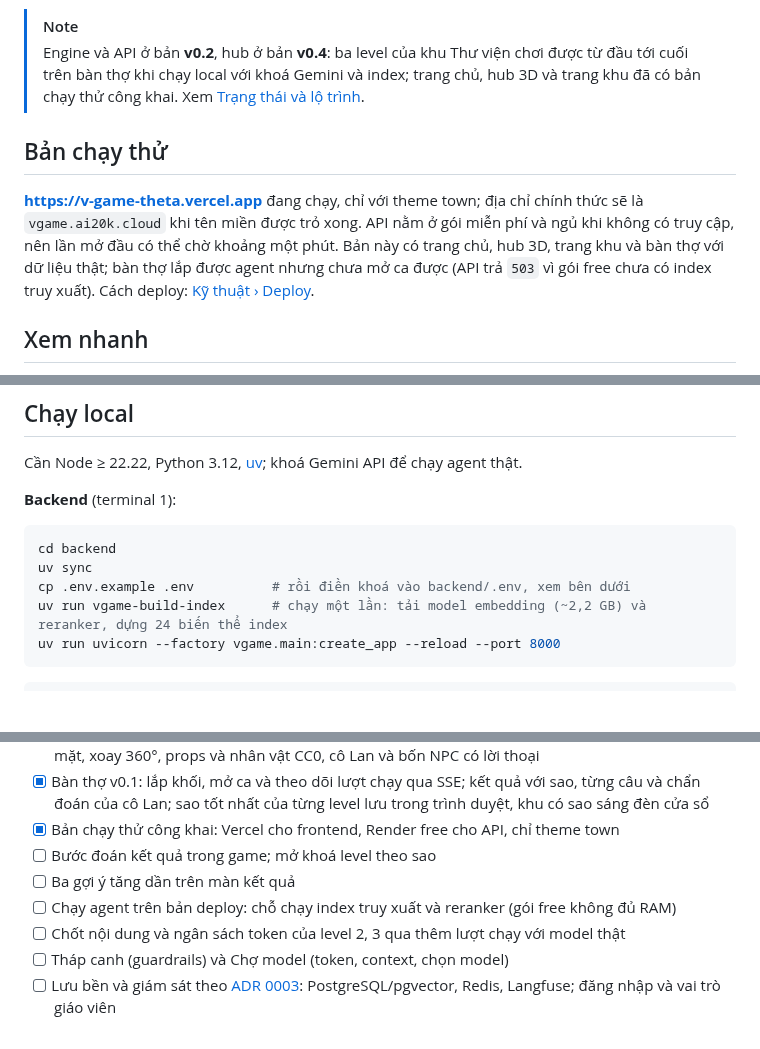
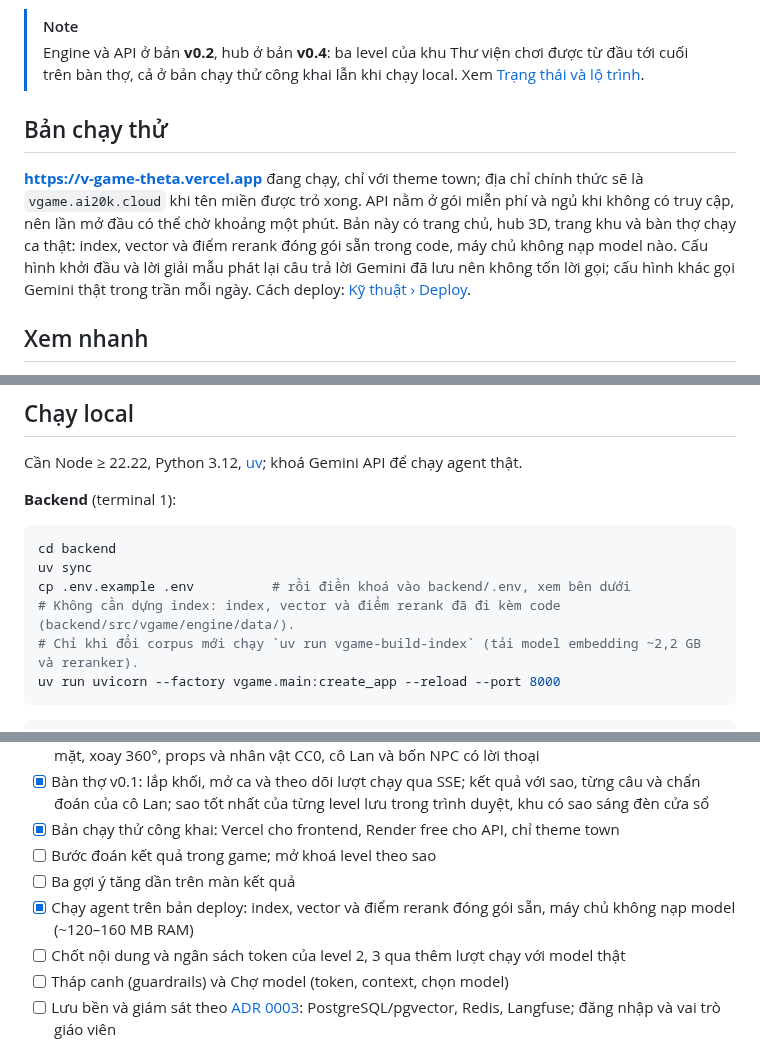
Before and after one commit to Tai-TZ/v-game, a Markdown page: README.md, 3 parts joined by grey strips. Rendered like a GitHub page; blank space fills up the shorter version.

Commit message:
docs(readme): the public demo runs real shifts
Since #16 the index, vectors and rerank scores ship with the code and the
server loads no model, so the public bench opens shifts (checked: an L1
starter run on the deploy streamed all events and scored). Building the
index is only needed after a corpus change.

Co-Authored-By: Claude Opus 5.5 <noreply@anthropic.com>

````diff
--- a/README.md
+++ b/README.md
@@ -54,16 +54,16 @@ từ dấu vết của chính lượt chạy, không phải đáp án mẫu.
 
 > [!NOTE]
 > Engine và API ở bản **v0.2**, hub ở bản **v0.4**: ba level của khu Thư viện chơi được từ đầu tới cuối trên
-> bàn thợ khi chạy local với khoá Gemini và index; trang chủ, hub 3D và trang khu đã có bản chạy thử công
-> khai. Xem [Trạng thái và lộ trình](#trạng-thái-và-lộ-trình).
+> bàn thợ, cả ở bản chạy thử công khai lẫn khi chạy local. Xem [Trạng thái và lộ trình](#trạng-thái-và-lộ-trình).
 
 ## Bản chạy thử
 
 **<https://v-game-theta.vercel.app>** đang chạy, chỉ với theme town; địa chỉ chính thức sẽ là
 `vgame.ai20k.cloud` khi tên miền được trỏ xong. API nằm ở gói miễn phí và ngủ khi không có truy cập, nên
-lần mở đầu có thể chờ khoảng một phút. Bản này có trang chủ, hub 3D, trang khu và bàn thợ với dữ liệu thật;
-bàn thợ lắp được agent nhưng chưa mở ca được (API trả `503` vì gói free chưa có index truy xuất). Cách
-deploy: [Kỹ thuật › Deploy](#deploy).
+lần mở đầu có thể chờ khoảng một phút. Bản này có trang chủ, hub 3D, trang khu và bàn thợ chạy ca thật:
+index, vector và điểm rerank đóng gói sẵn trong code, máy chủ không nạp model nào. Cấu hình khởi đầu và lời
+giải mẫu phát lại câu trả lời Gemini đã lưu nên không tốn lời gọi; cấu hình khác gọi Gemini thật trong trần
+mỗi ngày. Cách deploy: [Kỹ thuật › Deploy](#deploy).
 
 ## Xem nhanh
 
@@ -151,7 +151,8 @@ Cần Node ≥ 22.22, Python 3.12, [uv](https://docs.astral.sh/uv/); khoá Gemin
 cd backend
 uv sync
 cp .env.example .env          # rồi điền khoá vào backend/.env, xem bên dưới
-uv run vgame-build-index      # chạy một lần: tải model embedding (~2,2 GB) và reranker, dựng 24 biến thể index
+# Không cần dựng index: index, vector và điểm rerank đã đi kèm code (backend/src/vgame/engine/data/).
+# Chỉ khi đổi corpus mới chạy `uv run vgame-build-index` (tải model embedding ~2,2 GB và reranker).
 uv run uvicorn --factory vgame.main:create_app --reload --port 8000
 ```
 
@@ -204,7 +205,7 @@ Danh sách endpoint, mã lỗi và biến môi trường: [backend/README.md](ba
 - [x] Bản chạy thử công khai: Vercel cho frontend, Render free cho API, chỉ theme town
 - [ ] Bước đoán kết quả trong game; mở khoá level theo sao
 - [ ] Ba gợi ý tăng dần trên màn kết quả
-- [ ] Chạy agent trên bản deploy: chỗ chạy index truy xuất và reranker (gói free không đủ RAM)
+- [x] Chạy agent trên bản deploy: index, vector và điểm rerank đóng gói sẵn, máy chủ không nạp model (~120–160 MB RAM)
 - [ ] Chốt nội dung và ngân sách token của level 2, 3 qua thêm lượt chạy với model thật
 - [ ] Tháp canh (guardrails) và Chợ model (token, context, chọn model)
 - [ ] Lưu bền và giám sát theo [ADR 0003](docs/adr/0003-backend-stack.md): PostgreSQL/pgvector, Redis, Langfuse; đăng nhập và vai trò giáo viên
````
Also changed, not shown: other parts of README.md (+1 -1 lines).
